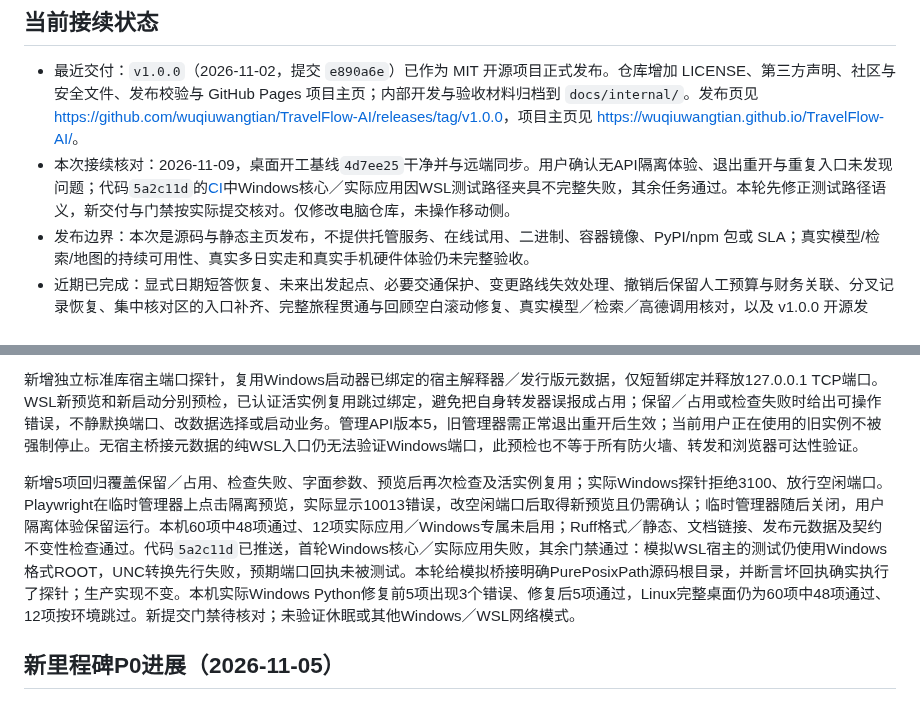
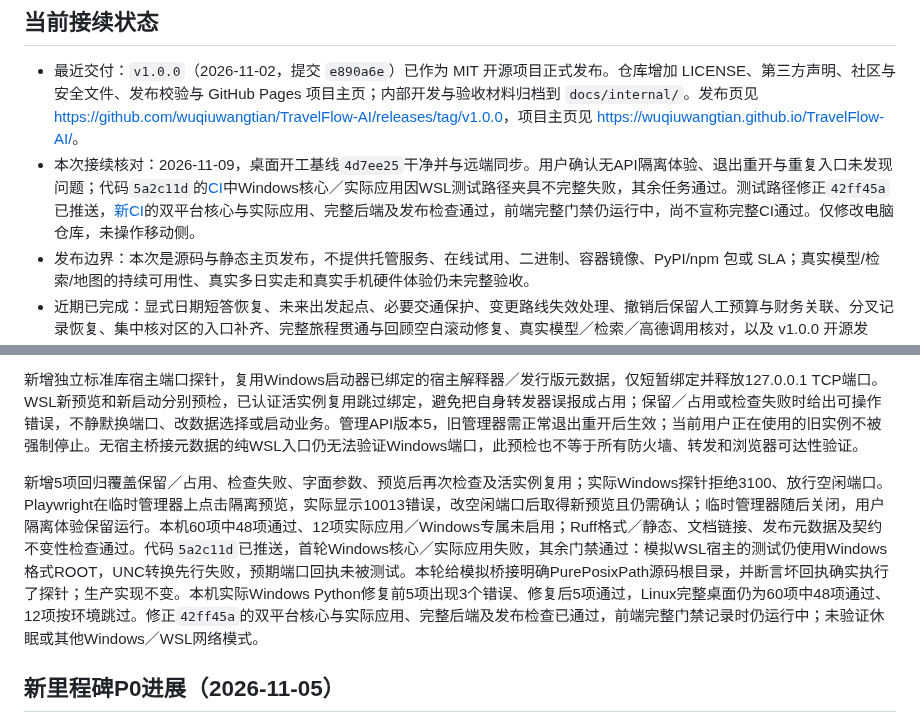
Before and after one commit to wuqiuwangtian/TravelFlow-AI, a Markdown page: docs/internal/PROJECT_STATUS.md, 2 parts joined by grey strips. Rendered like a GitHub page.

Commit message:
docs: record passing host-port matrix and prepare manual resume acceptance [skip ci]

```diff
--- a/docs/internal/PROJECT_STATUS.md
+++ b/docs/internal/PROJECT_STATUS.md
@@ -7,7 +7,7 @@
 ## 当前接续状态
 
 - 最近交付：`v1.0.0`（2026-11-02，提交 `e890a6e`）已作为 MIT 开源项目正式发布。仓库增加 LICENSE、第三方声明、社区与安全文件、发布校验与 GitHub Pages 项目主页；内部开发与验收材料归档到 `docs/internal/`。发布页见 <https://github.com/wuqiuwangtian/TravelFlow-AI/releases/tag/v1.0.0>，项目主页见 <https://wuqiuwangtian.github.io/TravelFlow-AI/>。
-- 本次接续核对：2026-11-09，桌面开工基线`4d7ee25`干净并与远端同步。用户确认无API隔离体验、退出重开与重复入口未发现问题；代码`5a2c11d`的[CI](https://github.com/wuqiuwangtian/TravelFlow-AI/actions/runs/42589185309)中Windows核心／实际应用因WSL测试路径夹具不完整失败，其余任务通过。本轮先修正测试路径语义，新交付与门禁按实际提交核对。仅修改电脑仓库，未操作移动侧。
+- 本次接续核对：2026-11-09，桌面开工基线`4d7ee25`干净并与远端同步。用户确认无API隔离体验、退出重开与重复入口未发现问题；代码`5a2c11d`的[CI](https://github.com/wuqiuwangtian/TravelFlow-AI/actions/runs/42589185309)中Windows核心／实际应用因WSL测试路径夹具不完整失败，其余任务通过。测试路径修正`42ff45a`已推送，[新CI](https://github.com/wuqiuwangtian/TravelFlow-AI/actions/runs/42593627921)的双平台核心与实际应用、完整后端及发布检查通过，前端完整门禁仍运行中，尚不宣称完整CI通过。仅修改电脑仓库，未操作移动侧。
 - 发布边界：本次是源码与静态主页发布，不提供托管服务、在线试用、二进制、容器镜像、PyPI/npm 包或 SLA；真实模型/检索/地图的持续可用性、真实多日实走和真实手机硬件体验仍未完整验收。
 - 近期已完成：显式日期短答恢复、未来出发起点、必要交通保护、变更路线失效处理、撤销后保留人工预算与财务关联、分叉记录恢复、集中核对区的入口补齐、完整旅程贯通与回顾空白滚动修复、真实模型／检索／高德调用核对，以及 v1.0.0 开源发布。细节和各阶段边界见[主流程记录](./ordinary-flow.md)，不要求接手者重做这些阶段。
 - 当前终端启停、双端独立运行及数据互通愿景尚未达成；用户随后要求暂缓性能调查，优先面向开源用户的系统兼容性，不以个人机型为边界。下一里程碑改为整体解决这些问题，原验证、安全与可靠性工作并入新计划；已确定个人Android＋Windows／WSL本地独立运行、直接同步，无常驻应用服务器，云存储后续考虑；具体框架与连接工具待原型评审。发布后需关注 Issues、安全报告与依赖更新，不承诺响应时限。
@@ -80,7 +80,7 @@ Windows统一入口可为当前WSL管理器提供系统文件选择能力，回
 
 新增独立标准库宿主端口探针，复用Windows启动器已绑定的宿主解释器／发行版元数据，仅短暂绑定并释放127.0.0.1 TCP端口。WSL新预览和新启动分别预检，已认证活实例复用跳过绑定，避免把自身转发器误报成占用；保留／占用或检查失败时给出可操作错误，不静默换端口、改数据选择或启动业务。管理API版本5，旧管理器需正常退出重开后生效；当前用户正在使用的旧实例不被强制停止。无宿主桥接元数据的纯WSL入口仍无法验证Windows端口，此预检也不等于所有防火墙、转发和浏览器可达性验证。
 
-新增5项回归覆盖保留／占用、检查失败、字面参数、预览后再次检查及活实例复用；实际Windows探针拒绝3100、放行空闲端口。Playwright在临时管理器上点击隔离预览，实际显示10013错误，改空闲端口后取得新预览且仍需确认；临时管理器随后关闭，用户隔离体验保留运行。本机60项中48项通过、12项实际应用／Windows专属未启用；Ruff格式／静态、文档链接、发布元数据及契约不变性检查通过。代码`5a2c11d`已推送，首轮Windows核心／实际应用失败，其余门禁通过：模拟WSL宿主的测试仍使用Windows格式ROOT，UNC转换先行失败，预期端口回执未被测试。本轮给模拟桥接明确PurePosixPath源码根目录，并断言坏回执确实执行了探针；生产实现不变。本机实际Windows Python修复前5项出现3个错误、修复后5项通过，Linux完整桌面仍为60项中48项通过、12项按环境跳过。新提交门禁待核对；未验证休眠或其他Windows／WSL网络模式。
+新增5项回归覆盖保留／占用、检查失败、字面参数、预览后再次检查及活实例复用；实际Windows探针拒绝3100、放行空闲端口。Playwright在临时管理器上点击隔离预览，实际显示10013错误，改空闲端口后取得新预览且仍需确认；临时管理器随后关闭，用户隔离体验保留运行。本机60项中48项通过、12项实际应用／Windows专属未启用；Ruff格式／静态、文档链接、发布元数据及契约不变性检查通过。代码`5a2c11d`已推送，首轮Windows核心／实际应用失败，其余门禁通过：模拟WSL宿主的测试仍使用Windows格式ROOT，UNC转换先行失败，预期端口回执未被测试。本轮给模拟桥接明确PurePosixPath源码根目录，并断言坏回执确实执行了探针；生产实现不变。本机实际Windows Python修复前5项出现3个错误、修复后5项通过，Linux完整桌面仍为60项中48项通过、12项按环境跳过。修正`42ff45a`的双平台核心与实际应用、完整后端及发布检查已通过，前端完整门禁记录时仍运行中；未验证休眠或其他Windows／WSL网络模式。
 
 ## 新里程碑P0进展（2026-11-05）
 
```
Also changed, not shown: docs/internal/PRODUCT_ROADMAP.md (+1 -1 lines), 1 other file.
